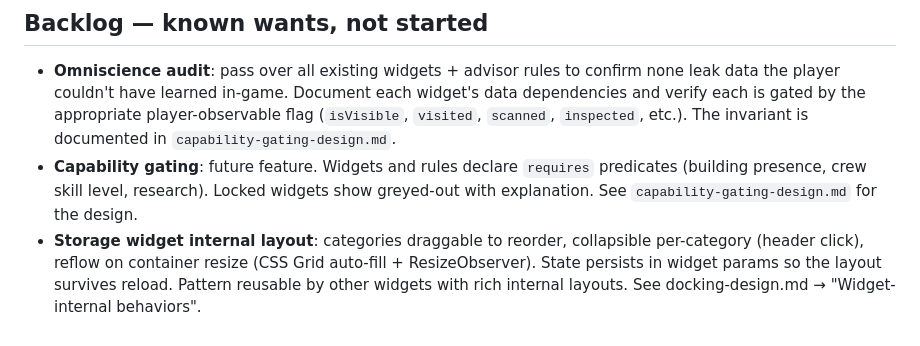
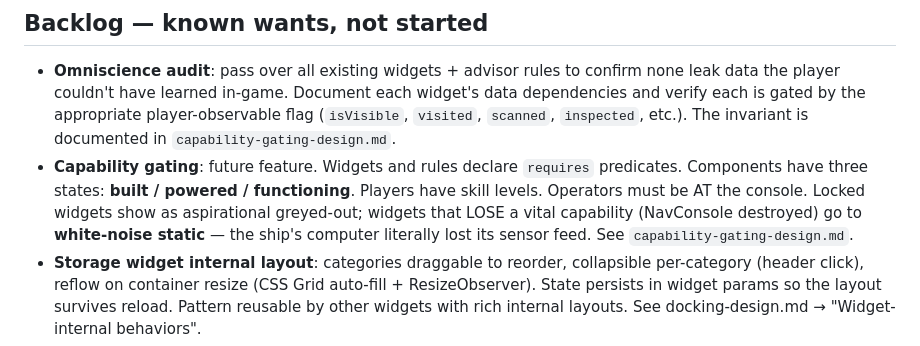
Before and after one commit to davwright/space-haven-dashboard, a Markdown page: docs/plan.md, the part around the change. Rendered like a GitHub page.

```diff
--- a/docs/plan.md
+++ b/docs/plan.md
@@ -76,9 +76,12 @@ existing band CSS. ~40 LOC.
   `scanned`, `inspected`, etc.). The invariant is documented in
   `capability-gating-design.md`.
 - **Capability gating**: future feature. Widgets and rules declare
-  `requires` predicates (building presence, crew skill level,
-  research). Locked widgets show greyed-out with explanation. See
-  `capability-gating-design.md` for the design.
+  `requires` predicates. Components have three states: **built /
+  powered / functioning**. Players have skill levels. Operators must
+  be AT the console. Locked widgets show as aspirational greyed-out;
+  widgets that LOSE a vital capability (NavConsole destroyed) go to
+  **white-noise static** — the ship's computer literally lost its
+  sensor feed. See `capability-gating-design.md`.
 - **Storage widget internal layout**: categories draggable to reorder,
   collapsible per-category (header click), reflow on container resize
   (CSS Grid auto-fill + ResizeObserver). State persists in widget
```
Also changed, not shown: docs/capability-gating-design.md (+160 -17 lines).
